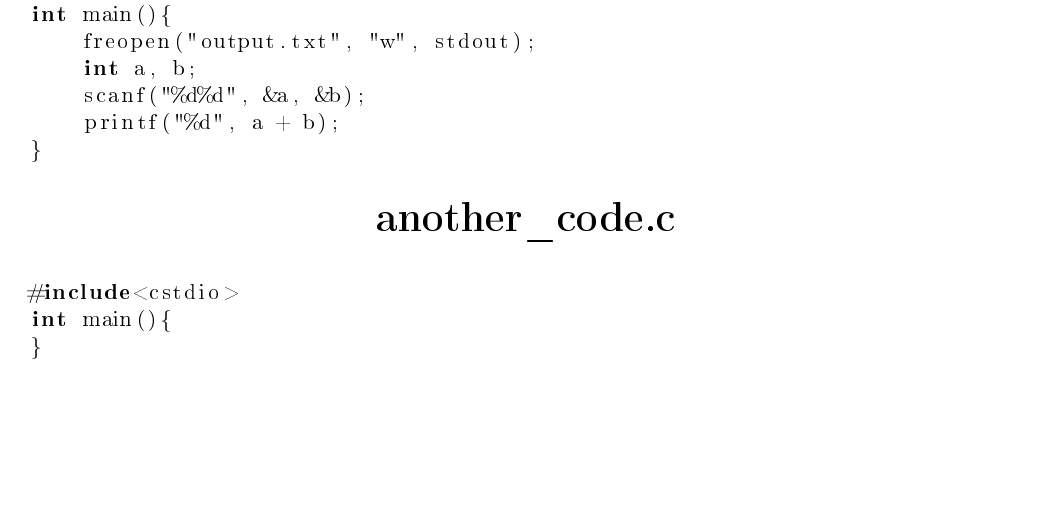
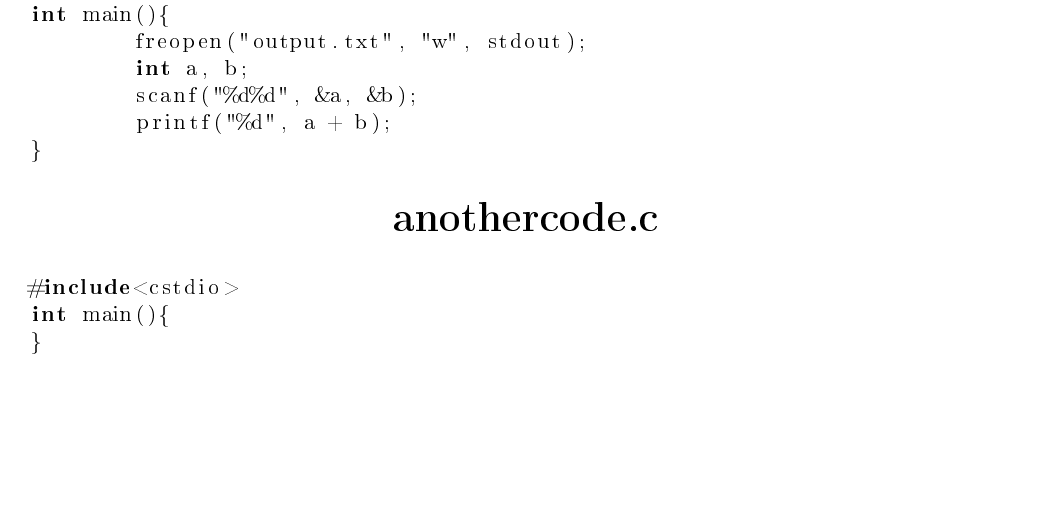
Before and after one commit to Linn1024/IS-Programming, a LaTeX document (makeReport/problems.tex, which reads makeReport/mytask.tex): part of the page, cut so that both start at the same text. The pictures show the PDF file makeReport/problems.pdf that the author committed with the source; the source files are stored in an older character set and shown here as Unicode.

Commit message:
Fixed code bug
This reverts commit 1a3835918c958928bf7958d54df0c72475a2efe7.

```diff
--- a/makeReport/mytask.tex
+++ b/makeReport/mytask.tex
@@ -26,7 +26,7 @@
 
 \Code
 \printCode{codes/a_plus_b.c}
-\printCode{codes/another_code.c}
+\printCode{codes/anothercode.c}
 
 
 \end{problem}
```
Also changed, not shown: makeReport/problems.pdf.
